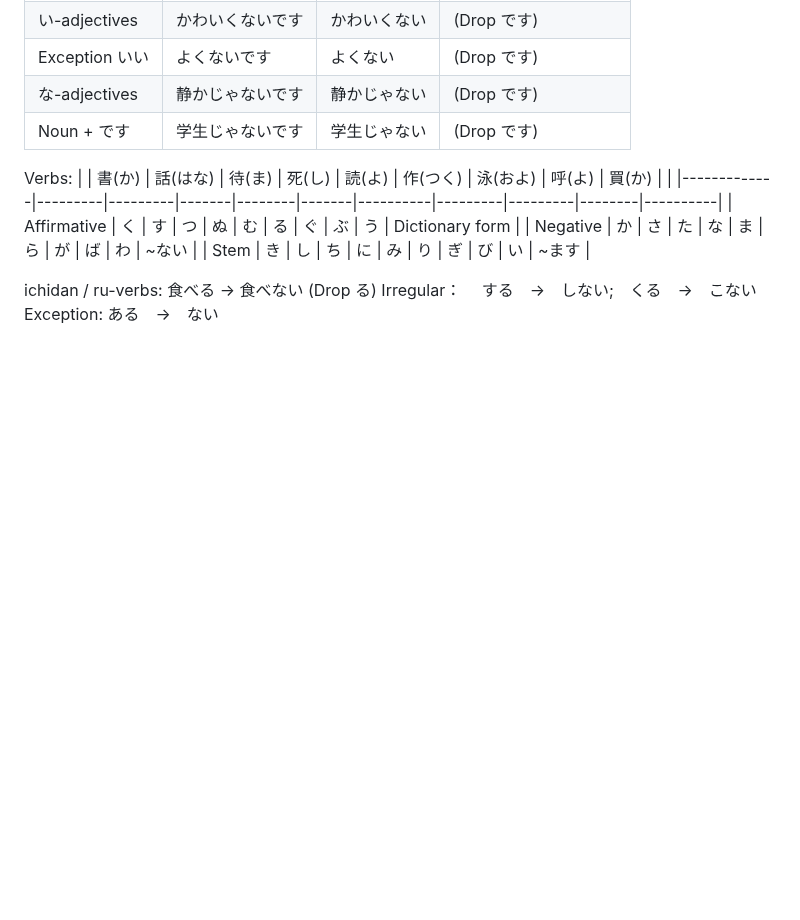
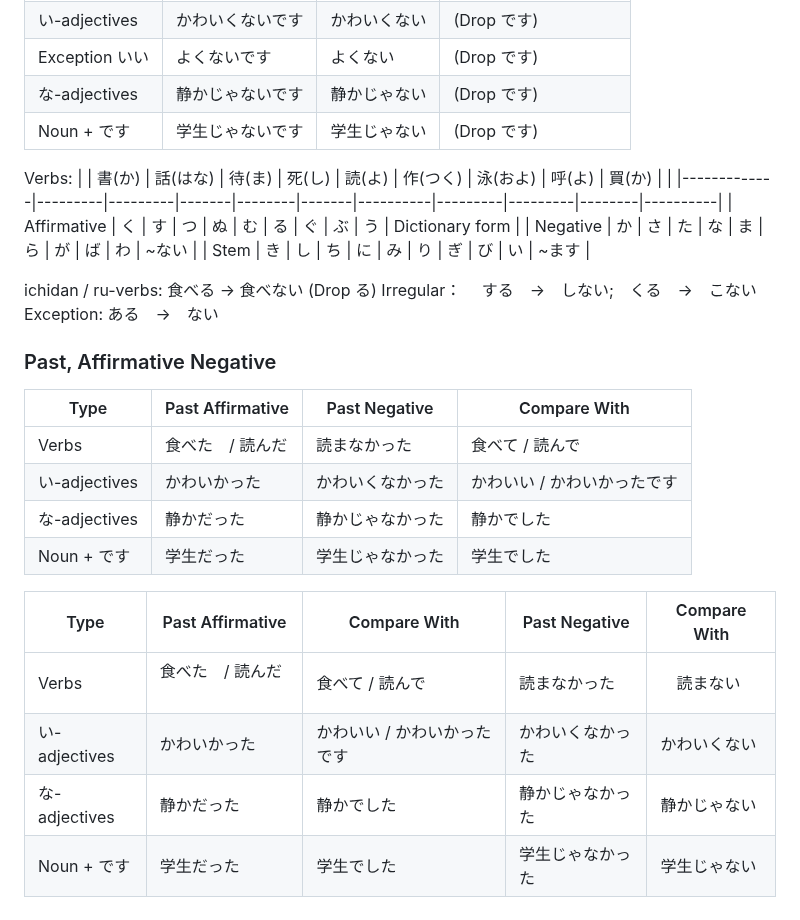
Before and after one commit to alant/11ty, a Markdown page: notes/日语学习.md, the part around the change. Rendered like a GitHub page; blank space fills up the shorter version.

Commit message:
jap short form Past, Affirmative Negative

```diff
--- a/notes/日语学习.md
+++ b/notes/日语学习.md
@@ -165,3 +165,19 @@ Verbs:
 ichidan / ru-verbs: 食べる -> 食べない (Drop る)
 Irregular：　        する　->　しない;　くる　->　こない
 Exception:          ある　->　ない
+
+### Past, Affirmative Negative
+
+| Type             | Past Affirmative | Past Negative     | Compare With                  |
+|------------------|------------------|------------------|-------------------------------|
+| Verbs            | 食べた　/ 読んだ  | 読まなかった        | 食べて / 読んで                |
+| い-adjectives    | かわいかった      | かわいくなかった     | かわいい / かわいかったです     |
+| な-adjectives    | 静かだった        | 静かじゃなかった     | 静かでした                     |
+| Noun + です      | 学生だった        | 学生じゃなかった     | 学生でした                     |
+
+| Type             | Past Affirmative | Compare With         | Past Negative   | Compare With   |
+|------------------|------------------|----------------------|-----------------|----------------|
+| Verbs            | 食べた　/ 読んだ 　| 食べて / 読んで       | 読まなかった        |　読まない        |
+| い-adjectives    | かわいかった      | かわいい / かわいかったです | かわいくなかった | かわいくない     |
+| な-adjectives    | 静かだった        | 静かでした           | 静かじゃなかった     | 静かじゃない      |
+| Noun + です      | 学生だった        | 学生でした           | 学生じゃなかった     | 学生じゃない      |
```
